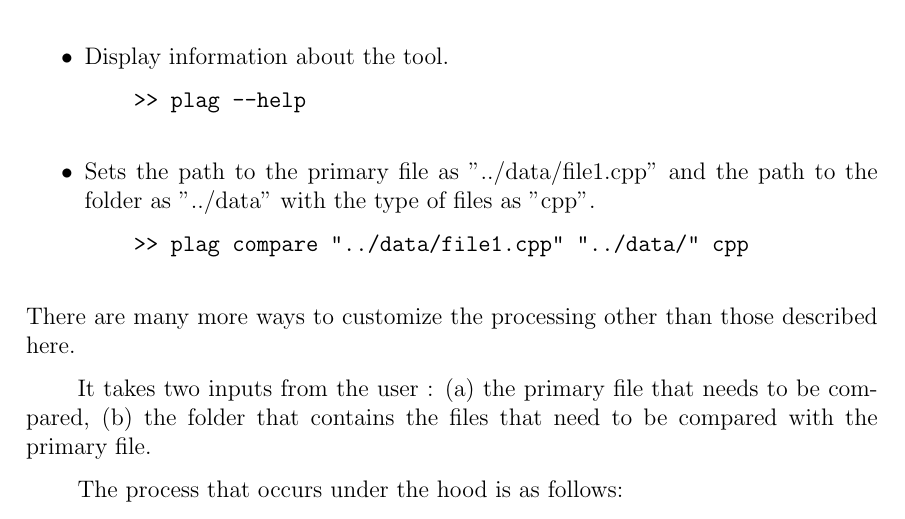
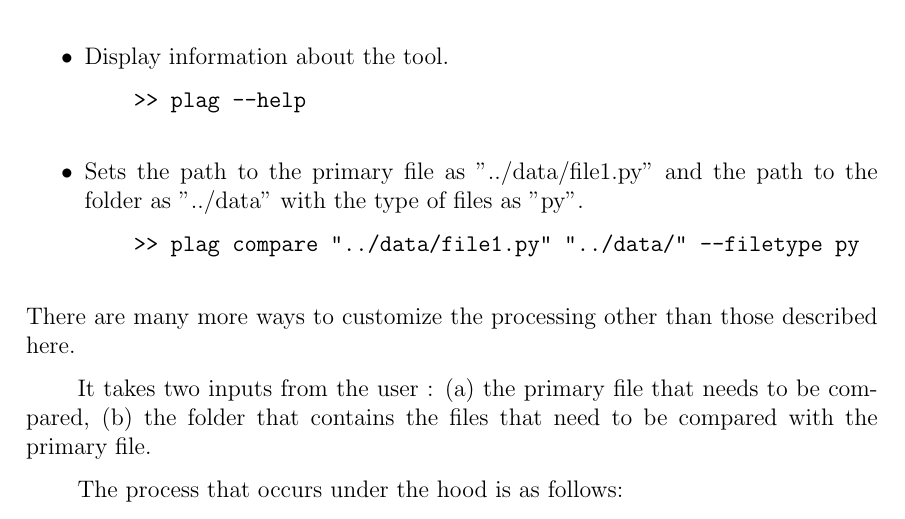
Before and after one commit to divyanshf/plagiarism-detector, a LaTeX document (Project Report/main.tex): part of page 7 of 10, cut so that both start at the same text. Compiled offline with pdfLaTeX.

Commit message:
:memo: fixed the commands in the report

```diff
--- a/Project Report/main.tex
+++ b/Project Report/main.tex
@@ -147,10 +147,10 @@ Some examples of using the "plag" command are:
     \end{verbatim}
     % \end{quote}
 
-    \item Sets the path to the primary file as "../data/file1.cpp" and the path to the folder as "../data" with the type of files as "cpp".
+    \item Sets the path to the primary file as "../data/file1.py" and the path to the folder as "../data" with the type of files as "py".
     % \begin{quote}
     \begin{verbatim}
-    >> plag compare "../data/file1.cpp" "../data/" cpp
+    >> plag compare "../data/file1.py" "../data/" --filetype py
     \end{verbatim}
     % \end{quote}
 \end{itemize}
```
Also changed, not shown: Project Report/Report.pdf.
